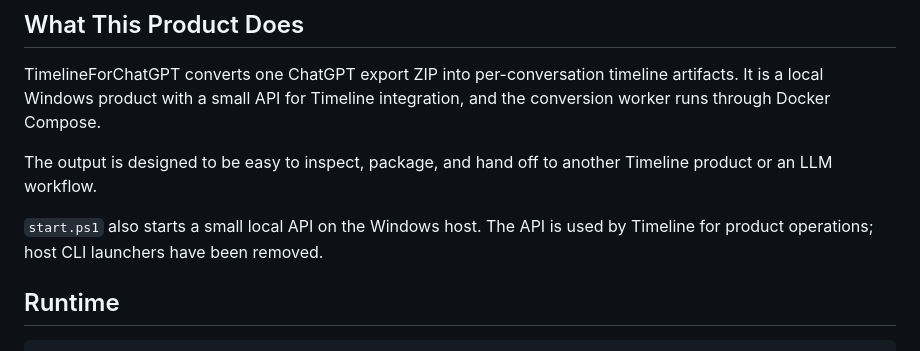
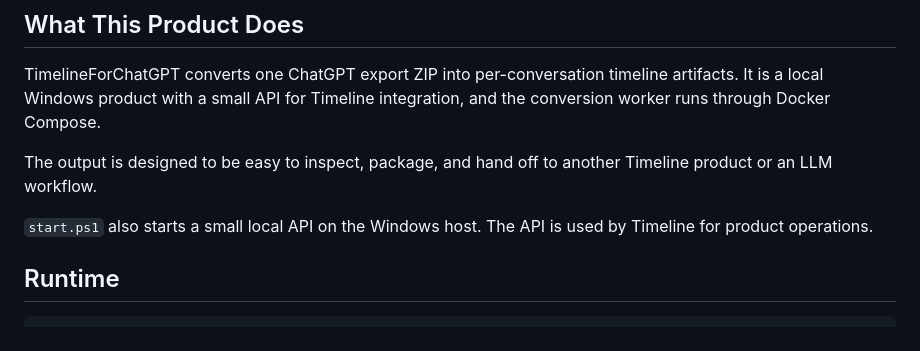
Before and after one commit to amano0406/TimelineForChatGPT, a Markdown page: README.md, the part around the change. GitHub-like rendering.

Commit message:
Remove obsolete launcher wording

```diff
--- a/README.md
+++ b/README.md
@@ -6,7 +6,7 @@ TimelineForChatGPT converts one ChatGPT export ZIP into per-conversation timelin
 
 The output is designed to be easy to inspect, package, and hand off to another Timeline product or an LLM workflow.
 
-`start.ps1` also starts a small local API on the Windows host. The API is used by Timeline for product operations; host CLI launchers have been removed.
+`start.ps1` also starts a small local API on the Windows host. The API is used by Timeline for product operations.
 
 ## Runtime
 
```
